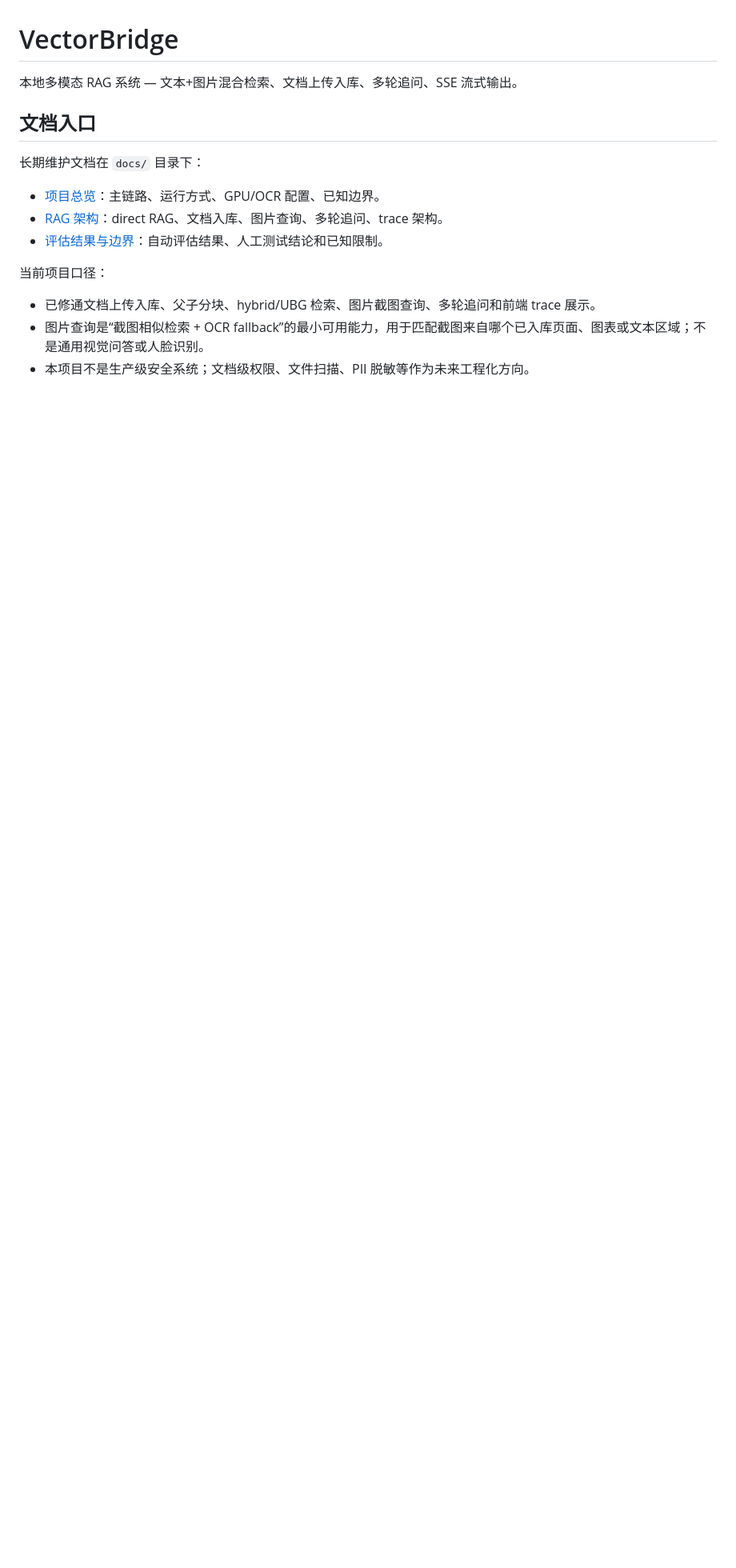
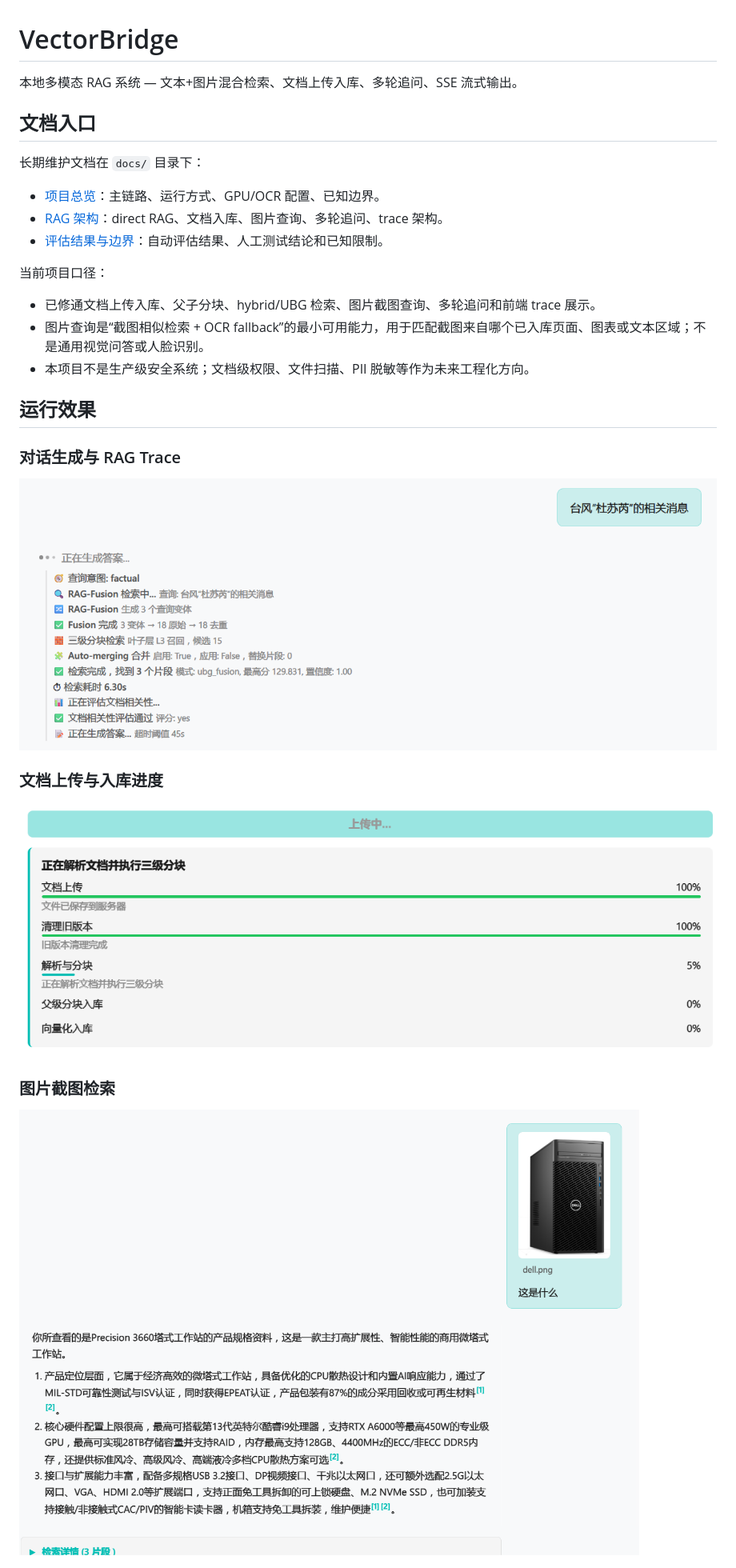
Before and after one commit to fsvov/VectorBridge, a Markdown page: README.md, the part around one of its changes. Shown at 80% size. Drawn GitHub-style; pictures changed too: image/chat-trace.png (added), image/document-upload.png (added), image/image-retrieval.png (added); blank space fills up the shorter version.

```diff
--- a/README.md
+++ b/README.md
@@ -15,3 +15,18 @@
 - 已修通文档上传入库、父子分块、hybrid/UBG 检索、图片截图查询、多轮追问和前端 trace 展示。
 - 图片查询是“截图相似检索 + OCR fallback”的最小可用能力，用于匹配截图来自哪个已入库页面、图表或文本区域；不是通用视觉问答或人脸识别。
 - 本项目不是生产级安全系统；文档级权限、文件扫描、PII 脱敏等作为未来工程化方向。
+
+## 运行效果
+
+### 对话生成与 RAG Trace
+
+![对话生成与检索详情](image/chat-trace.png)
+
+### 文档上传与入库进度
+
+![文档上传与向量化入库](image/document-upload.png)
+
+### 图片截图检索
+
+![图片截图检索回答](image/image-retrieval.png)
+
```
Also changed, not shown: other parts of README.md (+24 -0 lines), 1 other file.
